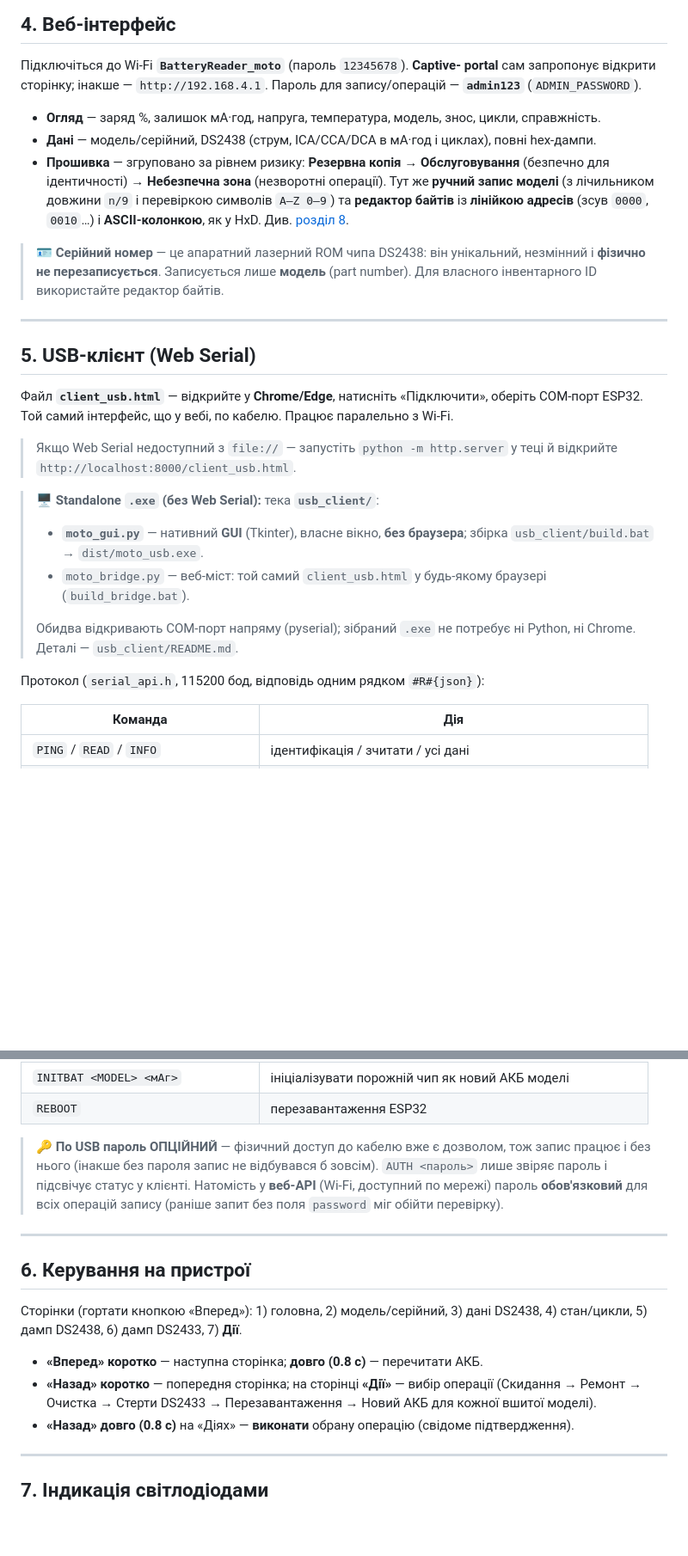
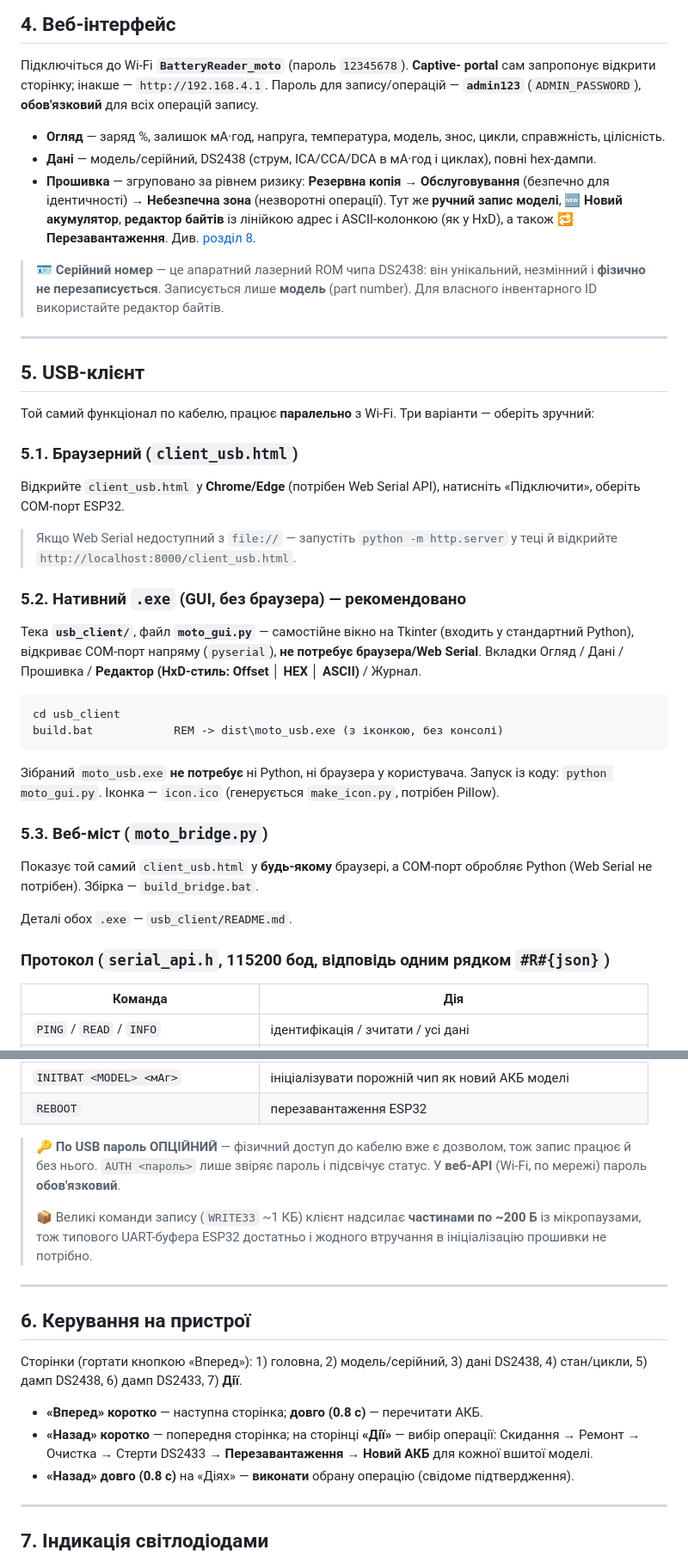
Before and after one commit to roman885-85/moto_battery_reader, a Markdown page: README.md, 2 parts joined by grey strips. Shown at 86% size. Rendered like a GitHub page; blank space fills up the shorter version.

````diff
--- a/README.md
+++ b/README.md
@@ -124,18 +129,18 @@ Wi-Fi, локальний USB-клієнт і OLED/LCD-дисплей з кно
 
 Підключіться до Wi-Fi **`BatteryReader_moto`** (пароль `12345678`). **Captive-
 portal** сам запропонує відкрити сторінку; інакше — `http://192.168.4.1`.
-Пароль для запису/операцій — **`admin123`** (`ADMIN_PASSWORD`).
+Пароль для запису/операцій — **`admin123`** (`ADMIN_PASSWORD`), **обов'язковий**
+для всіх операцій запису.
 
 - **Огляд** — заряд %, залишок мА·год, напруга, температура, модель, знос,
-  цикли, справжність.
+  цикли, справжність, цілісність.
 - **Дані** — модель/серійний, DS2438 (струм, ICA/CCA/DCA в мА·год і циклах),
   повні hex-дампи.
 - **Прошивка** — згруповано за рівнем ризику: **Резервна копія** →
   **Обслуговування** (безпечно для ідентичності) → **Небезпечна зона**
-  (незворотні операції). Тут же **ручний запис моделі** (з лічильником
-  довжини `n/9` і перевіркою символів `A–Z 0–9`) та **редактор байтів** із
-  **лінійкою адресів** (зсув `0000`, `0010`…) і **ASCII-колонкою**, як у HxD.
-  Див. [розділ 8](#8-операції-з-акб).
+  (незворотні операції). Тут же **ручний запис моделі**, **🆕 Новий акумулятор**,
+  **редактор байтів** із лінійкою адрес і ASCII-колонкою (як у HxD), а також
+  **🔁 Перезавантаження**. Див. [розділ 8](#8-операції-з-акб).
 
 > 🪪 **Серійний номер** — це апаратний лазерний ROM чипа DS2438: він унікальний,
 > незмінний і **фізично не перезаписується**. Записується лише **модель**
@@ -143,25 +148,43 @@ portal** сам запропонує відкрити сторінку; інак
 
 ---
 
-## 5. USB-клієнт (Web Serial)
+## 5. USB-клієнт
 
-Файл **`client_usb.html`** — відкрийте у **Chrome/Edge**, натисніть
-«Підключити», оберіть COM-порт ESP32. Той самий інтерфейс, що у вебі, по
-кабелю. Працює паралельно з Wi-Fi.
+Той самий функціонал по кабелю, працює **паралельно** з Wi-Fi. Три варіанти —
+оберіть зручний:
+
+### 5.1. Браузерний (`client_usb.html`)
+
+Відкрийте `client_usb.html` у **Chrome/Edge** (потрібен Web Serial API),
+натисніть «Підключити», оберіть COM-порт ESP32.
 
 > Якщо Web Serial недоступний з `file://` — запустіть `python -m http.server`
 > у теці й відкрийте `http://localhost:8000/client_usb.html`.
 
-> 🖥 **Standalone `.exe` (без Web Serial):** тека **`usb_client/`**:
-> - **`moto_gui.py`** — нативний **GUI** (Tkinter), власне вікно, **без браузера**;
->   збірка `usb_client/build.bat` → `dist/moto_usb.exe`.
-> - `moto_bridge.py` — веб-міст: той самий `client_usb.html` у будь-якому
->   браузері (`build_bridge.bat`).
->
-> Обидва відкривають COM-порт напряму (pyserial); зібраний `.exe` не потребує
-> ні Python, ні Chrome. Деталі — `usb_client/README.md`.
+### 5.2. Нативний `.exe` (GUI, без браузера) — рекомендовано
 
-Протокол (`serial_api.h`, 115200 бод, відповідь одним рядком `#R#{json}`):
+Тека **`usb_client/`**, файл **`moto_gui.py`** — самостійне вікно на Tkinter
+(входить у стандартний Python), відкриває COM-порт напряму (`pyserial`), **не
+потребує браузера/Web Serial**. Вкладки Огляд / Дані / Прошивка / **Редактор
+(HxD-стиль: Offset │ HEX │ ASCII)** / Журнал.
+
+```bat
+cd usb_client
+build.bat            REM -> dist\moto_usb.exe (з іконкою, без консолі)
+```
+
+Зібраний `moto_usb.exe` **не потребує** ні Python, ні браузера у користувача.
+Запуск із коду: `python moto_gui.py`. Іконка — `icon.ico` (генерується
+`make_icon.py`, потрібен Pillow).
+
+### 5.3. Веб-міст (`moto_bridge.py`)
+
+Показує той самий `client_usb.html` у **будь-якому** браузері, а COM-порт
+обробляє Python (Web Serial не потрібен). Збірка — `build_bridge.bat`.
+
+Деталі обох `.exe` — `usb_client/README.md`.
+
+### Протокол (`serial_api.h`, 115200 бод, відповідь одним рядком `#R#{json}`)
 
 | Команда | Дія |
 |---|---|
@@ -177,10 +200,12 @@ portal** сам запропонує відкрити сторінку; інак
 | `REBOOT` | перезавантаження ESP32 |
 
 > 🔑 **По USB пароль ОПЦІЙНИЙ** — фізичний доступ до кабелю вже є дозволом, тож
-> запис працює і без нього (інакше без пароля запис не відбувався б зовсім).
-> `AUTH <пароль>` лише звіряє пароль і підсвічує статус у клієнті. Натомість у
-> **веб-API** (Wi-Fi, доступний по мережі) пароль **обов'язковий** для всіх
-> операцій запису (раніше запит без поля `password` міг обійти перевірку).
+> запис працює й без нього. `AUTH <пароль>` лише звіряє пароль і підсвічує
+> статус. У **веб-API** (Wi-Fi, по мережі) пароль **обов'язковий**.
+>
+> 📦 Великі команди запису (`WRITE33` ~1 КБ) клієнт надсилає **частинами по
+> ~200 Б** із мікропаузами, тож типового UART-буфера ESP32 достатньо і жодного
+> втручання в ініціалізацію прошивки не потрібно.
 
 ---
 
@@ -191,8 +216,8 @@ portal** сам запропонує відкрити сторінку; інак
 
 - **«Вперед» коротко** — наступна сторінка; **довго (0.8 с)** — перечитати АКБ.
 - **«Назад» коротко** — попередня сторінка; на сторінці **«Дії»** — вибір
-  операції (Скидання → Ремонт → Очистка → Стерти DS2433 → Перезавантаження →
-  Новий АКБ для кожної вшитої моделі).
+  операції: Скидання → Ремонт → Очистка → Стерти DS2433 → **Перезавантаження** →
+  **Новий АКБ** для кожної вшитої моделі.
 - **«Назад» довго (0.8 с)** на «Діях» — **виконати** обрану операцію
   (свідоме підтвердження).
 
````
Also changed, not shown: other parts of README.md (+38 -18 lines).
